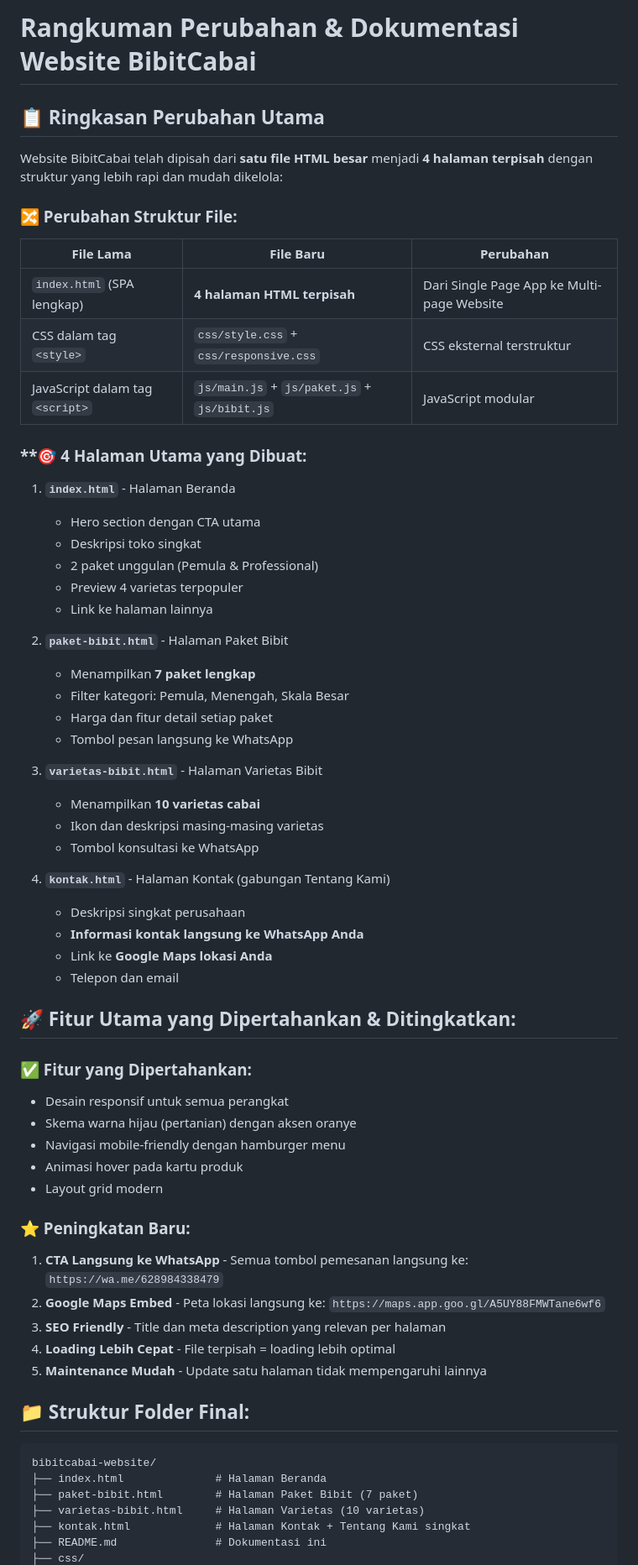
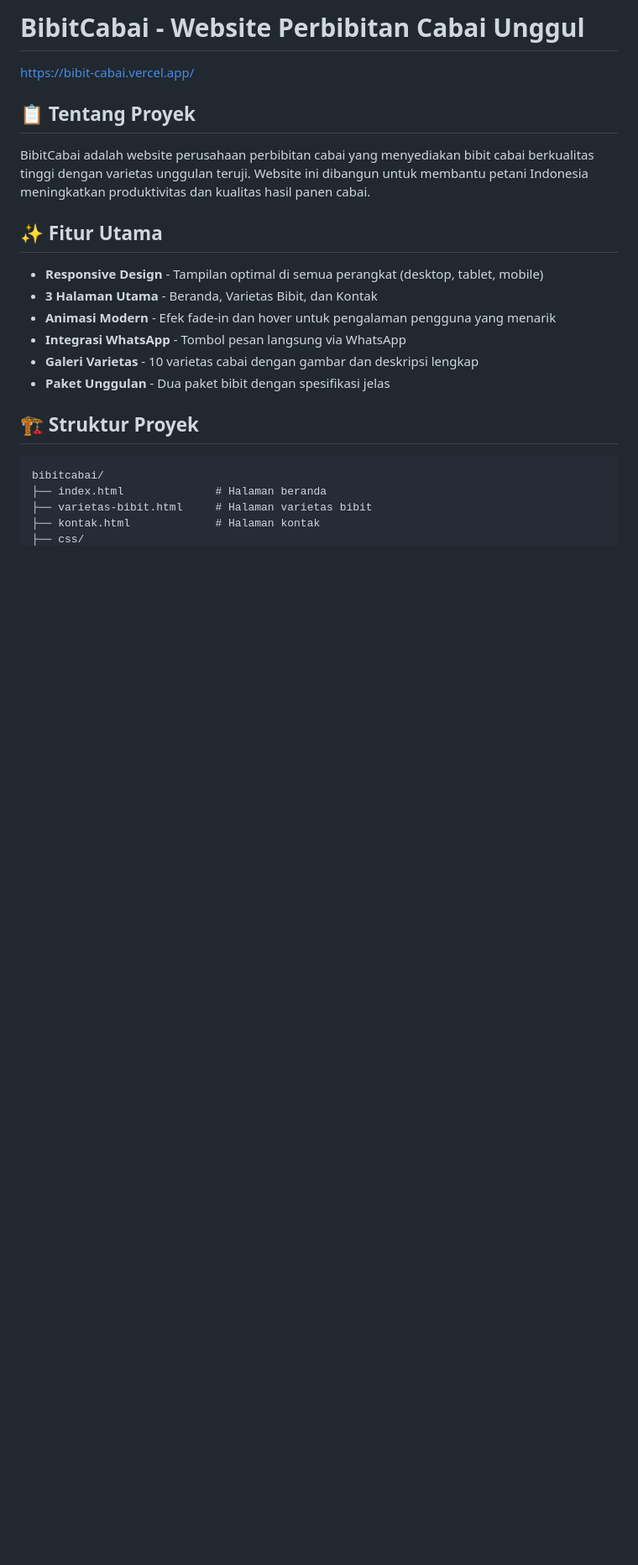
Before and after one commit to raasu00/Bibit-Cabai, a Markdown page: README.md, the part around one of its changes. Shown at 84% size. Rendered like a GitHub page; blank space fills up the shorter version.

````diff
--- a/README.md
+++ b/README.md
@@ -1,65 +1,25 @@
-# **Rangkuman Perubahan & Dokumentasi Website BibitCabai**
+# BibitCabai - Website Perbibitan Cabai Unggul
 
-## 📋 **Ringkasan Perubahan Utama**
+https://bibit-cabai.vercel.app/
 
-Website BibitCabai telah dipisah dari **satu file HTML besar** menjadi **4 halaman terpisah** dengan struktur yang lebih rapi dan mudah dikelola:
+## 📋 Tentang Proyek
 
-### **🔀 Perubahan Struktur File:**
-| File Lama | File Baru | Perubahan |
-|-----------|-----------|-----------|
-| `index.html` (SPA lengkap) | **4 halaman HTML terpisah** | Dari Single Page App ke Multi-page Website |
-| CSS dalam tag `<style>` | `css/style.css` + `css/responsive.css` | CSS eksternal terstruktur |
-| JavaScript dalam tag `<script>` | `js/main.js` + `js/paket.js` + `js/bibit.js` | JavaScript modular |
+BibitCabai adalah website perusahaan perbibitan cabai yang menyediakan bibit cabai berkualitas tinggi dengan varietas unggulan teruji. Website ini dibangun untuk membantu petani Indonesia meningkatkan produktivitas dan kualitas hasil panen cabai.
 
-### **🎯 **4 Halaman Utama yang Dibuat:**
+## ✨ Fitur Utama
 
-1. **`index.html`** - Halaman Beranda
-   - Hero section dengan CTA utama
-   - Deskripsi toko singkat
-   - 2 paket unggulan (Pemula & Professional)
-   - Preview 4 varietas terpopuler
-   - Link ke halaman lainnya
+- **Responsive Design** - Tampilan optimal di semua perangkat (desktop, tablet, mobile)
+- **3 Halaman Utama** - Beranda, Varietas Bibit, dan Kontak
+- **Animasi Modern** - Efek fade-in dan hover untuk pengalaman pengguna yang menarik
+- **Integrasi WhatsApp** - Tombol pesan langsung via WhatsApp
+- **Galeri Varietas** - 10 varietas cabai dengan gambar dan deskripsi lengkap
+- **Paket Unggulan** - Dua paket bibit dengan spesifikasi jelas
 
-2. **`paket-bibit.html`** - Halaman Paket Bibit
-   - Menampilkan **7 paket lengkap**
-   - Filter kategori: Pemula, Menengah, Skala Besar
-   - Harga dan fitur detail setiap paket
-   - Tombol pesan langsung ke WhatsApp
-
-3. **`varietas-bibit.html`** - Halaman Varietas Bibit
-   - Menampilkan **10 varietas cabai**
-   - Ikon dan deskripsi masing-masing varietas
-   - Tombol konsultasi ke WhatsApp
-
-4. **`kontak.html`** - Halaman Kontak (gabungan Tentang Kami)
-   - Deskripsi singkat perusahaan
-   - **Informasi kontak langsung ke WhatsApp Anda**
-   - Link ke **Google Maps lokasi Anda**
-   - Telepon dan email
-
-## 🚀 **Fitur Utama yang Dipertahankan & Ditingkatkan:**
-
-### **✅ Fitur yang Dipertahankan:**
-- Desain responsif untuk semua perangkat
-- Skema warna hijau (pertanian) dengan aksen oranye
-- Navigasi mobile-friendly dengan hamburger menu
-- Animasi hover pada kartu produk
-- Layout grid modern
-
-### **⭐ Peningkatan Baru:**
-1. **CTA Langsung ke WhatsApp** - Semua tombol pemesanan langsung ke: `https://wa.me/628984338479`
-2. **Google Maps Embed** - Peta lokasi langsung ke: `https://maps.app.goo.gl/A5UY88FMWTane6wf6`
-3. **SEO Friendly** - Title dan meta description yang relevan per halaman
-4. **Loading Lebih Cepat** - File terpisah = loading lebih optimal
-5. **Maintenance Mudah** - Update satu halaman tidak mempengaruhi lainnya
-
-## 📁 **Struktur Folder Final:**
+## 🏗️ Struktur Proyek
 
 ```
-bibitcabai-website/
-├── index.html              # Halaman Beranda
-├── paket-bibit.html        # Halaman Paket Bibit (7 paket)
-├── varietas-bibit.html     # Halaman Varietas (10 varietas)
-├── kontak.html             # Halaman Kontak + Tentang Kami singkat
-├── README.md               # Dokumentasi ini
+bibitcabai/
+├── index.html              # Halaman beranda
+├── varietas-bibit.html     # Halaman varietas bibit
+├── kontak.html             # Halaman kontak
 ├── css/
````
Also changed, not shown: other parts of README.md (+76 -53 lines).
